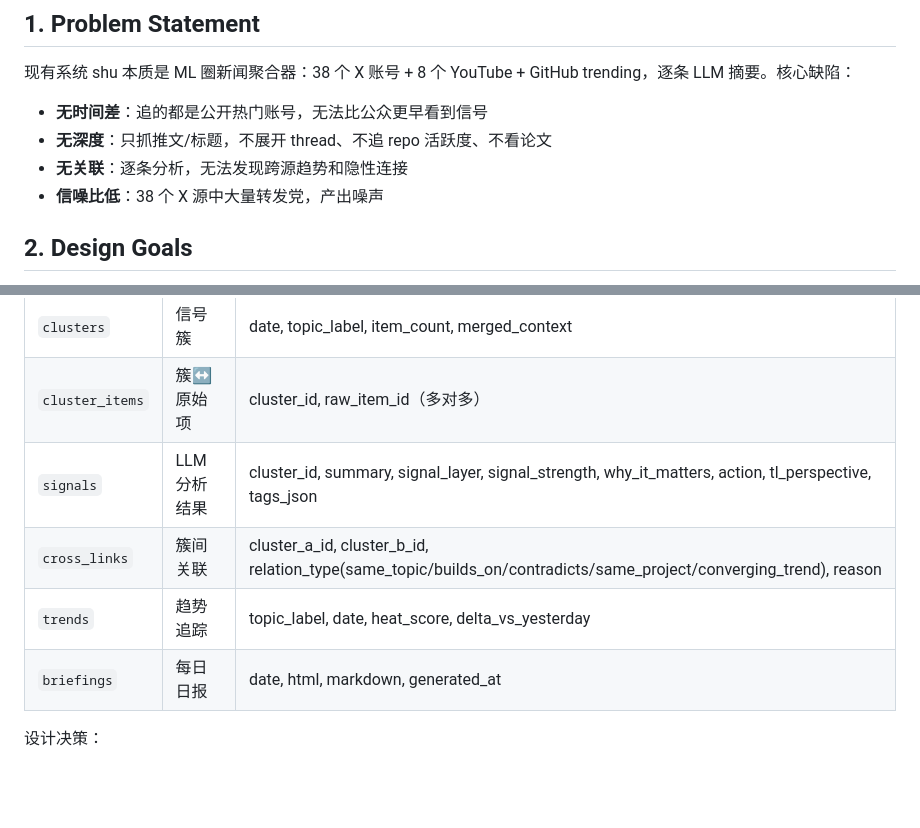
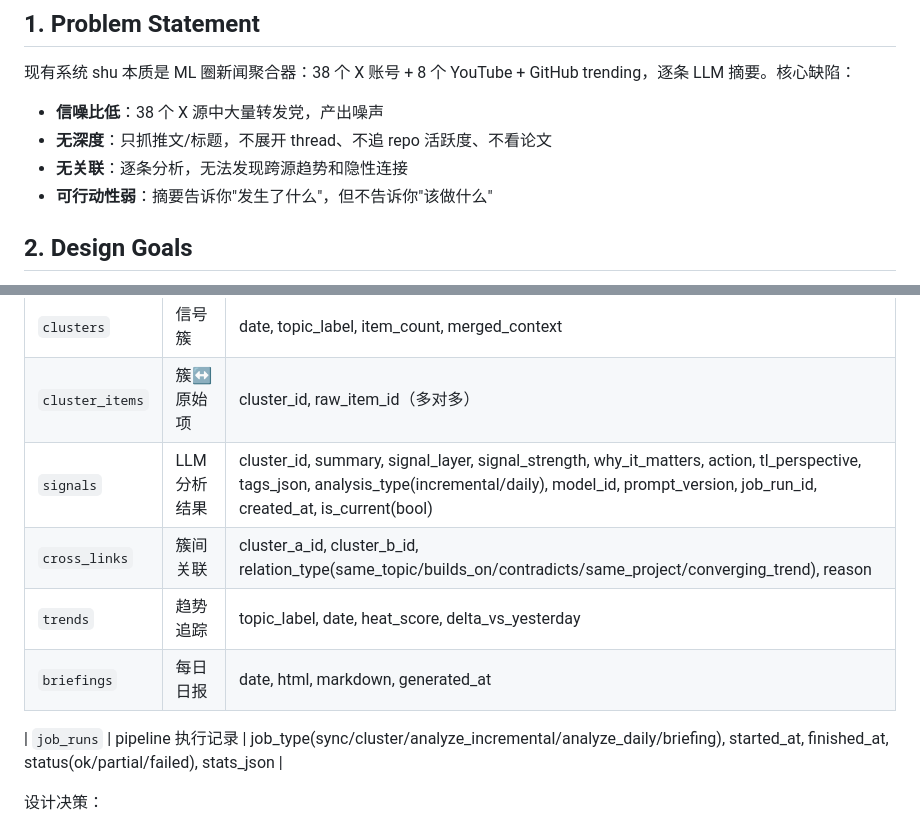
Before and after one commit to xiaohongsimon/prism, a Markdown page: docs/specs/2026-03-24-prism-design.md, 2 parts joined by grey strips. Drawn GitHub-style; blank space fills up the shorter version.

```diff
--- a/docs/specs/2026-03-24-prism-design.md
+++ b/docs/specs/2026-03-24-prism-design.md
@@ -6,10 +6,10 @@
 
 现有系统 shu 本质是 ML 圈新闻聚合器：38 个 X 账号 + 8 个 YouTube + GitHub trending，逐条 LLM 摘要。核心缺陷：
 
-- **无时间差**：追的都是公开热门账号，无法比公众更早看到信号
+- **信噪比低**：38 个 X 源中大量转发党，产出噪声
 - **无深度**：只抓推文/标题，不展开 thread、不追 repo 活跃度、不看论文
 - **无关联**：逐条分析，无法发现跨源趋势和隐性连接
-- **信噪比低**：38 个 X 源中大量转发党，产出噪声
+- **可行动性弱**：摘要告诉你"发生了什么"，但不告诉你"该做什么"
 
 ## 2. Design Goals
 
@@ -209,10 +222,12 @@ SQLite + WAL + FTS5，表结构：
 | `raw_items` | 原始采集 | source_id, url, title, body, author, published_at, raw_json |
 | `clusters` | 信号簇 | date, topic_label, item_count, merged_context |
 | `cluster_items` | 簇↔原始项 | cluster_id, raw_item_id（多对多） |
-| `signals` | LLM 分析结果 | cluster_id, summary, signal_layer, signal_strength, why_it_matters, action, tl_perspective, tags_json |
+| `signals` | LLM 分析结果 | cluster_id, summary, signal_layer, signal_strength, why_it_matters, action, tl_perspective, tags_json, analysis_type(incremental/daily), model_id, prompt_version, job_run_id, created_at, is_current(bool) |
 | `cross_links` | 簇间关联 | cluster_a_id, cluster_b_id, relation_type(same_topic/builds_on/contradicts/same_project/converging_trend), reason |
 | `trends` | 趋势追踪 | topic_label, date, heat_score, delta_vs_yesterday |
 | `briefings` | 每日日报 | date, html, markdown, generated_at |
+
+| `job_runs` | pipeline 执行记录 | job_type(sync/cluster/analyze_incremental/analyze_daily/briefing), started_at, finished_at, status(ok/partial/failed), stats_json |
 
 设计决策：
 - `raw_items` 与 `signals` 解耦 — 可对同一批数据重新分析
```
Also changed, not shown: other parts of docs/specs/2026-03-24-prism-design.md (+33 -12 lines), 2 other files.
